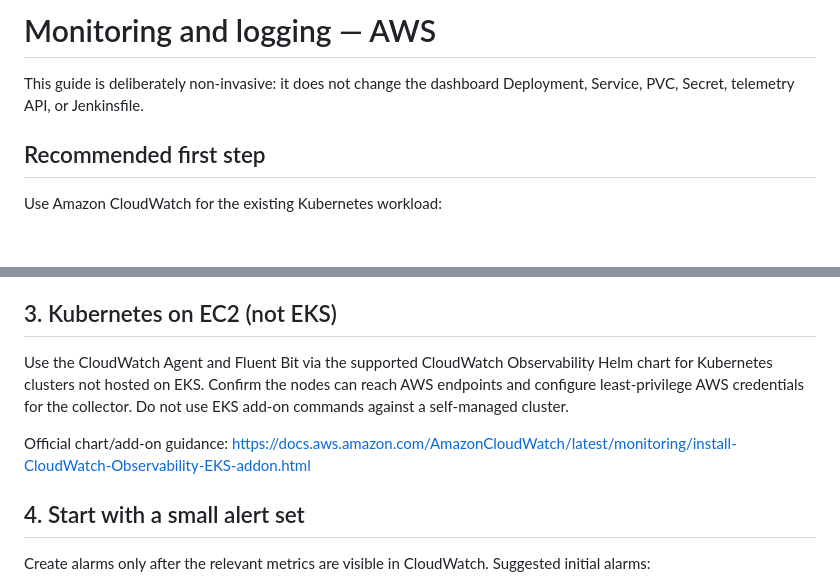
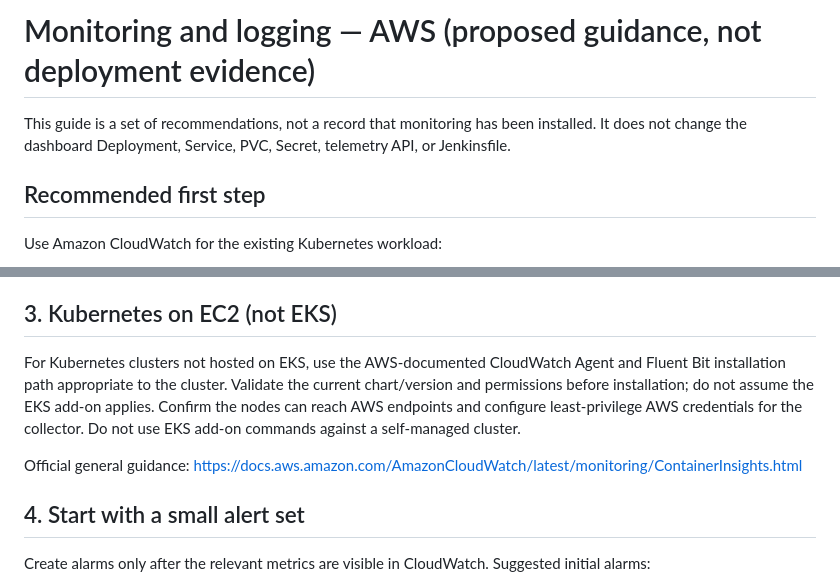
Before and after one commit to nachikulkarni4115-cell/industrial-maintenance-dashboard, a Markdown page: monitoring/README.md, 2 parts joined by grey strips. GitHub-like rendering; blank space fills up the shorter version.

Commit message:
docs: align monitoring/README.md with implementation

```diff
--- a/monitoring/README.md
+++ b/monitoring/README.md
@@ -1,6 +1,6 @@
-# Monitoring and logging — AWS
+# Monitoring and logging — AWS (proposed guidance, not deployment evidence)
 
-This guide is deliberately non-invasive: it does not change the dashboard Deployment, Service, PVC, Secret, telemetry API, or Jenkinsfile.
+This guide is a set of recommendations, not a record that monitoring has been installed. It does not change the dashboard Deployment, Service, PVC, Secret, telemetry API, or Jenkinsfile.
 
 ## Recommended first step
 
@@ -51,9 +51,9 @@ Review the cluster's IAM/Pod Identity or IRSA setup and the add-on prerequisites
 
 ## 3. Kubernetes on EC2 (not EKS)
 
-Use the CloudWatch Agent and Fluent Bit via the supported CloudWatch Observability Helm chart for Kubernetes clusters not hosted on EKS. Confirm the nodes can reach AWS endpoints and configure least-privilege AWS credentials for the collector. Do not use EKS add-on commands against a self-managed cluster.
+For Kubernetes clusters not hosted on EKS, use the AWS-documented CloudWatch Agent and Fluent Bit installation path appropriate to the cluster. Validate the current chart/version and permissions before installation; do not assume the EKS add-on applies. Confirm the nodes can reach AWS endpoints and configure least-privilege AWS credentials for the collector. Do not use EKS add-on commands against a self-managed cluster.
 
-Official chart/add-on guidance: https://docs.aws.amazon.com/AmazonCloudWatch/latest/monitoring/install-CloudWatch-Observability-EKS-addon.html
+Official general guidance: https://docs.aws.amazon.com/AmazonCloudWatch/latest/monitoring/ContainerInsights.html
 
 ## 4. Start with a small alert set
 
```
